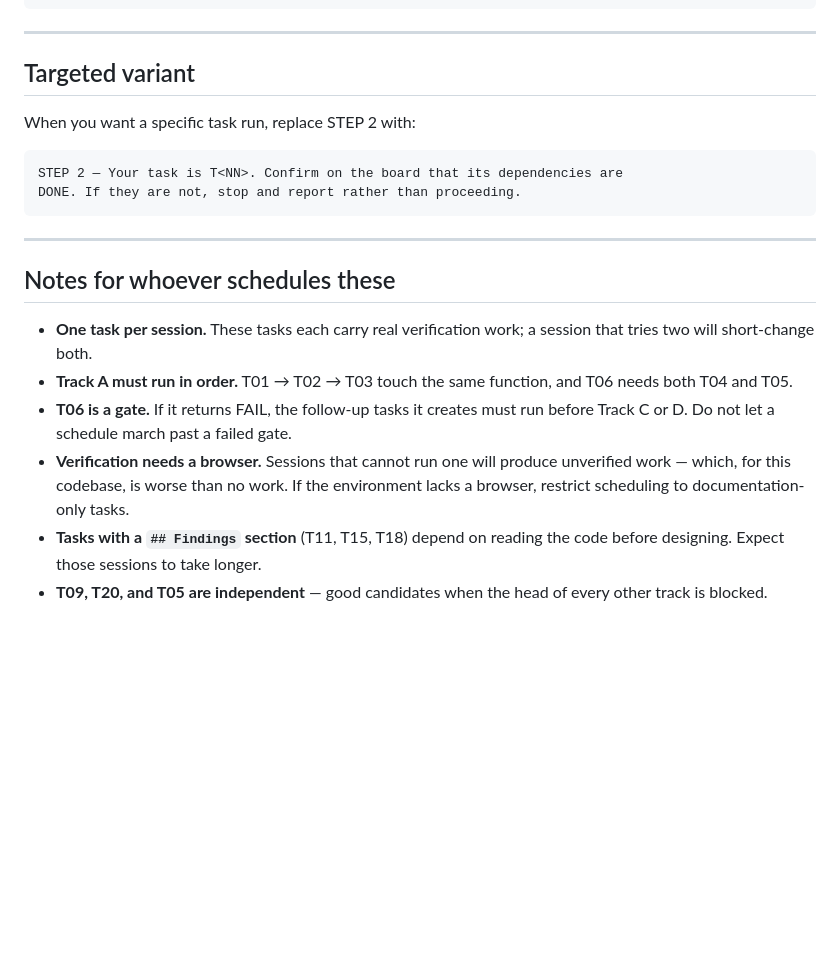
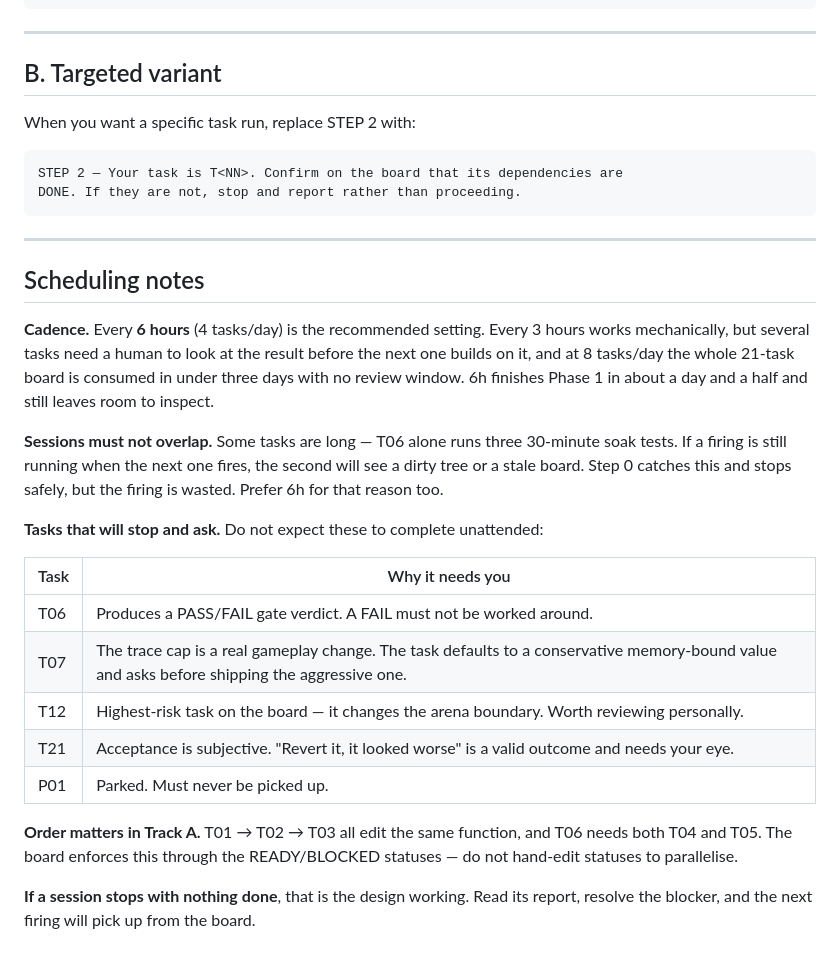
Before and after one commit to FifiWifi04/Cellular_Zatacka, a Markdown page: docs/SESSION_PROMPT.md, the part around one of its changes. Drawn GitHub-style; blank space fills up the shorter version.

```diff
--- a/docs/SESSION_PROMPT.md
+++ b/docs/SESSION_PROMPT.md
@@ -59,7 +96,7 @@ what you found, commit only that, and stop.
 
 ---
 
-## Targeted variant
+## B. Targeted variant
 
 When you want a specific task run, replace STEP 2 with:
 
@@ -70,18 +107,32 @@ DONE. If they are not, stop and report rather than proceeding.
 
 ---
 
-## Notes for whoever schedules these
+## Scheduling notes
 
-- **One task per session.** These tasks each carry real verification work; a
-  session that tries two will short-change both.
-- **Track A must run in order.** T01 → T02 → T03 touch the same function, and
-  T06 needs both T04 and T05.
-- **T06 is a gate.** If it returns FAIL, the follow-up tasks it creates must run
-  before Track C or D. Do not let a schedule march past a failed gate.
-- **Verification needs a browser.** Sessions that cannot run one will produce
-  unverified work — which, for this codebase, is worse than no work. If the
-  environment lacks a browser, restrict scheduling to documentation-only tasks.
-- **Tasks with a `## Findings` section** (T11, T15, T18) depend on reading the
-  code before designing. Expect those sessions to take longer.
-- **T09, T20, and T05 are independent** — good candidates when the head of every
-  other track is blocked.
+**Cadence.** Every **6 hours** (4 tasks/day) is the recommended setting. Every 3
+hours works mechanically, but several tasks need a human to look at the result
+before the next one builds on it, and at 8 tasks/day the whole 21-task board is
+consumed in under three days with no review window. 6h finishes Phase 1 in about
+a day and a half and still leaves room to inspect.
+
+**Sessions must not overlap.** Some tasks are long — T06 alone runs three
+30-minute soak tests. If a firing is still running when the next one fires, the
+second will see a dirty tree or a stale board. Step 0 catches this and stops
+safely, but the firing is wasted. Prefer 6h for that reason too.
+
+**Tasks that will stop and ask.** Do not expect these to complete unattended:
+
+| Task | Why it needs you |
+|---|---|
+| T06 | Produces a PASS/FAIL gate verdict. A FAIL must not be worked around. |
+| T07 | The trace cap is a real gameplay change. The task defaults to a conservative memory-bound value and asks before shipping the aggressive one. |
+| T12 | Highest-risk task on the board — it changes the arena boundary. Worth reviewing personally. |
+| T21 | Acceptance is subjective. "Revert it, it looked worse" is a valid outcome and needs your eye. |
+| P01 | Parked. Must never be picked up. |
+
+**Order matters in Track A.** T01 → T02 → T03 all edit the same function, and T06
+needs both T04 and T05. The board enforces this through the READY/BLOCKED
+statuses — do not hand-edit statuses to parallelise.
+
+**If a session stops with nothing done**, that is the design working. Read its
+report, resolve the blocker, and the next firing will pick up from the board.
```
Also changed, not shown: other parts of docs/SESSION_PROMPT.md (+75 -38 lines).
